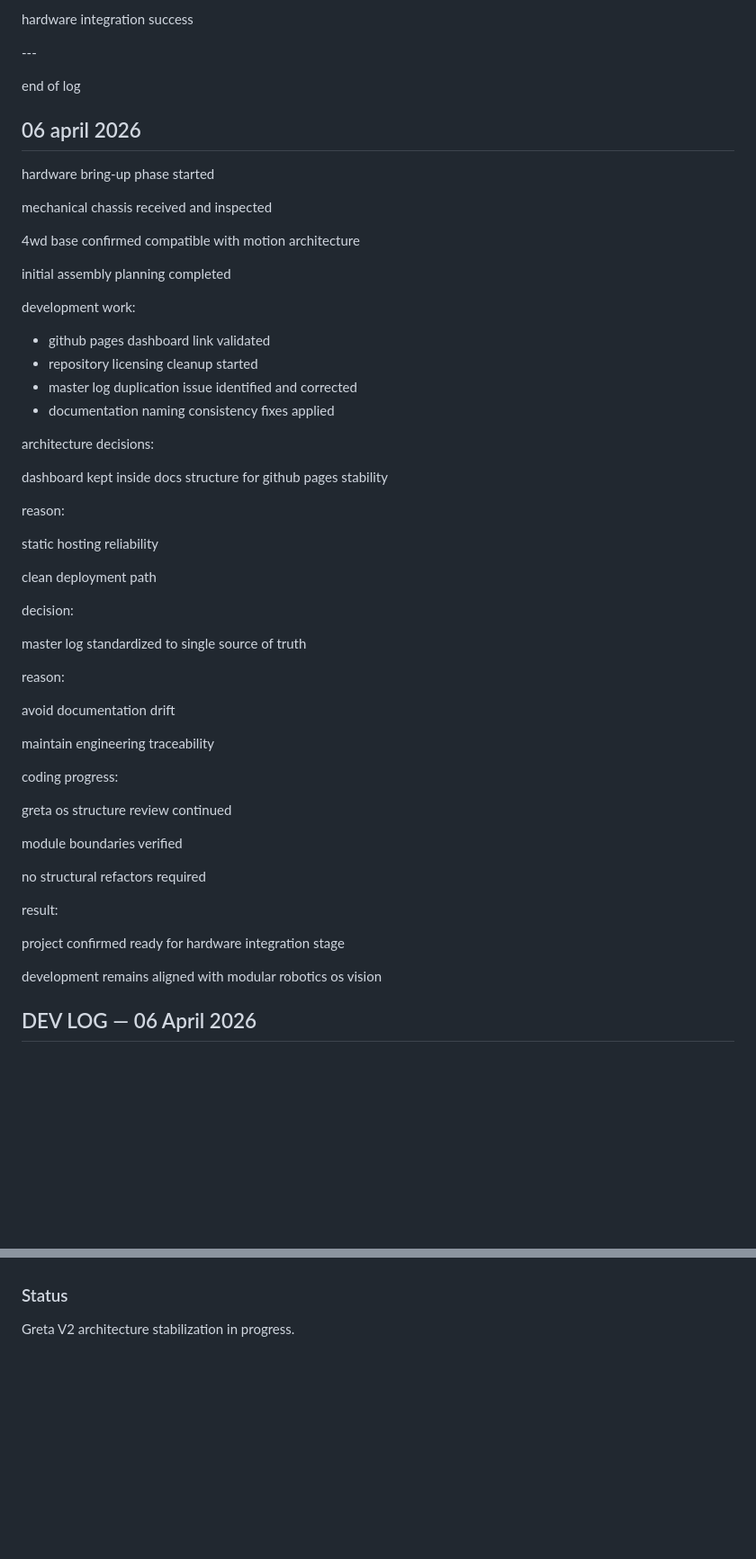
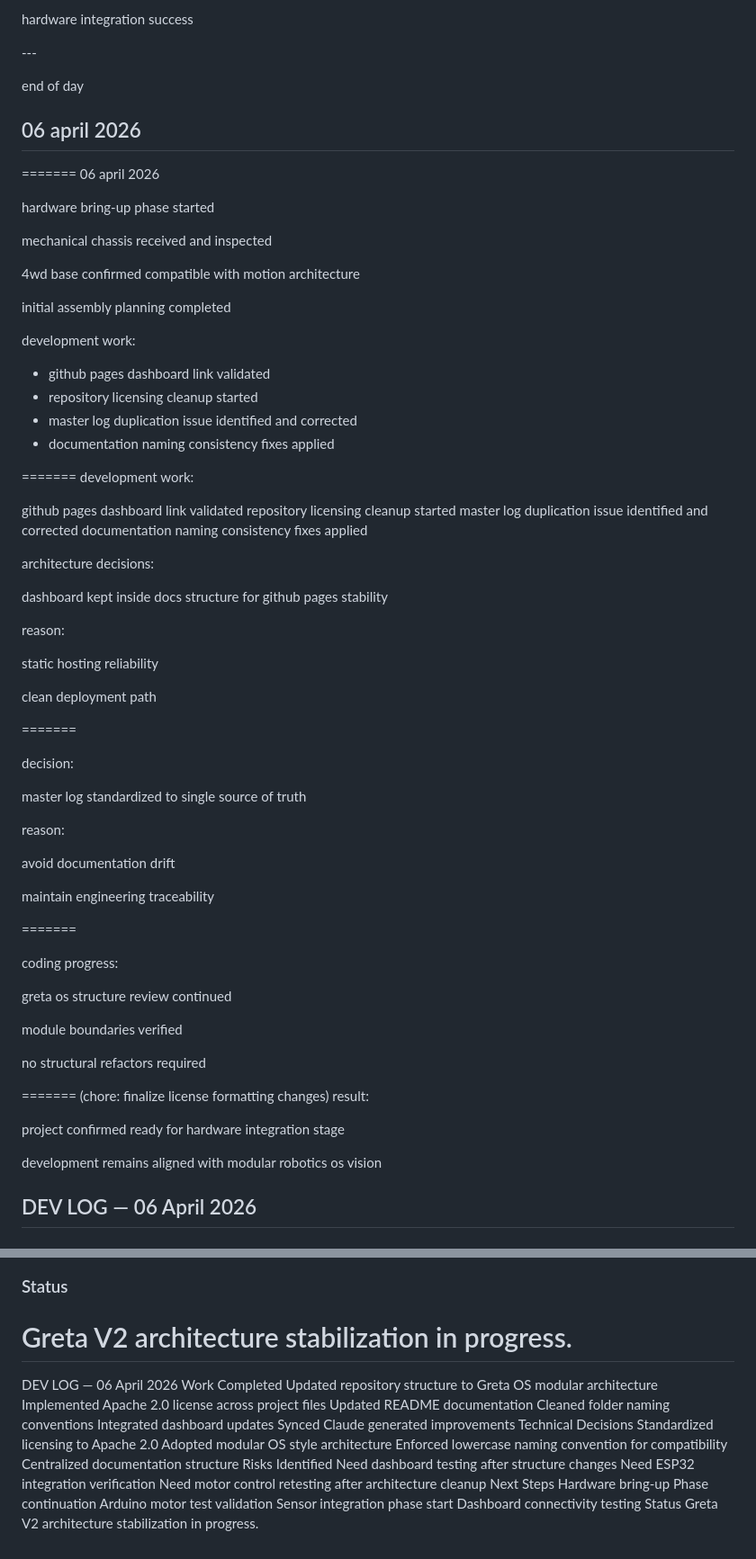
Before and after one commit to Shrivardhan7/greta-rover-v2, a Markdown page: docs/greta-master-log.md, 2 parts joined by grey strips. Shown at 90% size. GitHub-like rendering; blank space fills up the shorter version.

```diff
--- a/docs/greta-master-log.md
+++ b/docs/greta-master-log.md
@@ -442,9 +442,11 @@ hardware integration success
 
 
 
-end of log
+end of day
+## 06 april 2026
 
-## 06 april 2026
+=======
+06 april 2026
 
 hardware bring-up phase started
 
@@ -456,6 +458,7 @@ initial assembly planning completed
 
 
 
+
 development work:
 
 - github pages dashboard link validated
@@ -464,6 +467,14 @@ development work:
 - documentation naming consistency fixes applied
 
 
+
+=======
+development work:
+
+github pages dashboard link validated
+repository licensing cleanup started
+master log duplication issue identified and corrected
+documentation naming consistency fixes applied
 
 architecture decisions:
 
@@ -477,6 +488,9 @@ clean deployment path
 
 
 
+
+=======
+
 decision:
 
 master log standardized to single source of truth
@@ -489,6 +503,9 @@ maintain engineering traceability
 
 
 
+
+=======
+
 coding progress:
 
 greta os structure review continued
@@ -499,11 +516,15 @@ no structural refactors required
 
 
 
+
+=======
+(chore: finalize license formatting changes)
 result:
 
 project confirmed ready for hardware integration stage
 
 development remains aligned with modular robotics os vision
+
 
 ## DEV LOG — 06 April 2026
 
@@ -539,3 +560,28 @@ development remains aligned with modular robotics os vision
 ### Status
 
 Greta V2 architecture stabilization in progress.
+=======
+DEV LOG — 06 April 2026
+Work Completed
+Updated repository structure to Greta OS modular architecture
+Implemented Apache 2.0 license across project files
+Updated README documentation
+Cleaned folder naming conventions
+Integrated dashboard updates
+Synced Claude generated improvements
+Technical Decisions
+Standardized licensing to Apache 2.0
+Adopted modular OS style architecture
+Enforced lowercase naming convention for compatibility
+Centralized documentation structure
+Risks Identified
+Need dashboard testing after structure changes
+Need ESP32 integration verification
+Need motor control retesting after architecture cleanup
+Next Steps
+Hardware bring-up Phase continuation
+Arduino motor test validation
+Sensor integration phase start
+Dashboard connectivity testing
+Status
+Greta V2 architecture stabilization in progress.
```
